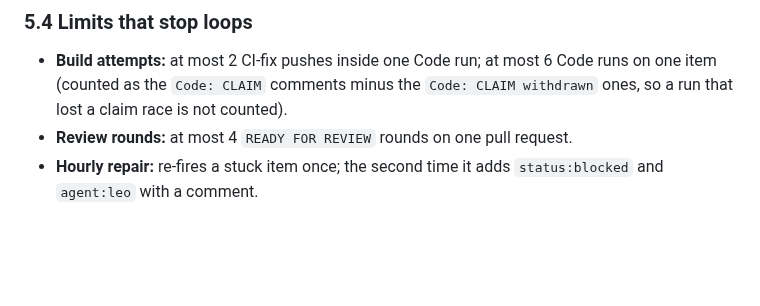
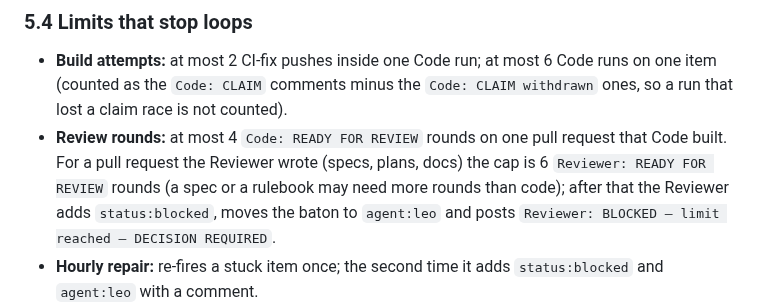
Before and after one commit to lheiiyy/TLMI-AI, a Markdown page: docs/AUTOMATION.md, the part around the change. Rendered like a GitHub page; blank space fills up the shorter version.

```diff
--- a/docs/AUTOMATION.md
+++ b/docs/AUTOMATION.md
@@ -210,7 +210,7 @@ from: reviewer | code | hourly
 ### 5.4 Limits that stop loops
 
 - **Build attempts:** at most 2 CI-fix pushes inside one Code run; at most 6 Code runs on one item (counted as the `Code: CLAIM` comments minus the `Code: CLAIM withdrawn` ones, so a run that lost a claim race is not counted).
-- **Review rounds:** at most 4 `READY FOR REVIEW` rounds on one pull request.
+- **Review rounds:** at most 4 `Code: READY FOR REVIEW` rounds on one pull request that Code built. For a pull request the Reviewer wrote (specs, plans, docs) the cap is 6 `Reviewer: READY FOR REVIEW` rounds (a spec or a rulebook may need more rounds than code); after that the Reviewer adds `status:blocked`, moves the baton to `agent:leo` and posts `Reviewer: BLOCKED — limit reached — DECISION REQUIRED`.
 - **Hourly repair:** re-fires a stuck item once; the second time it adds `status:blocked` and `agent:leo` with a comment.
 - On any limit: add `status:blocked`, move the baton to `agent:leo`, comment the reason as `BLOCKED — REASON — DECISION REQUIRED`, and stop.
 - The platform also caps fires at 30 an hour per task (V17).
```
Also changed, not shown: docs/automation/code-task-prompt.md (+1 -1 lines), docs/automation/reviewer-task-prompt.md (+1 -1 lines).
